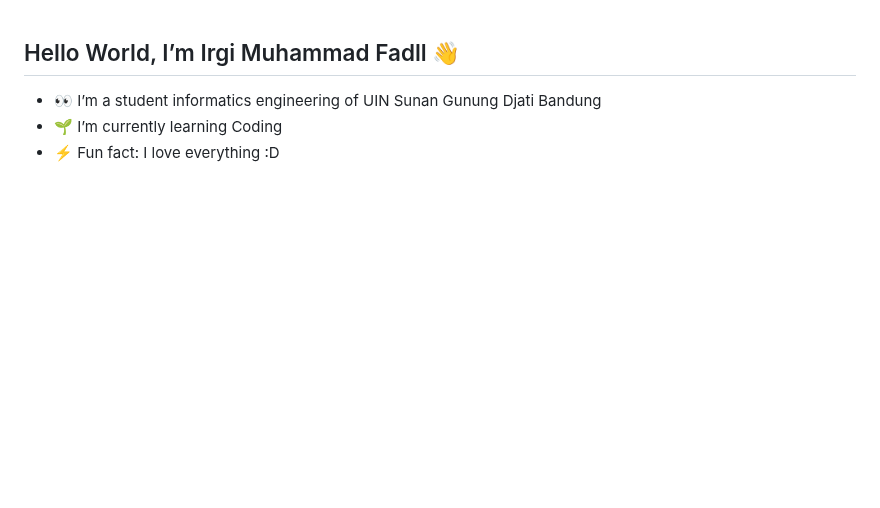
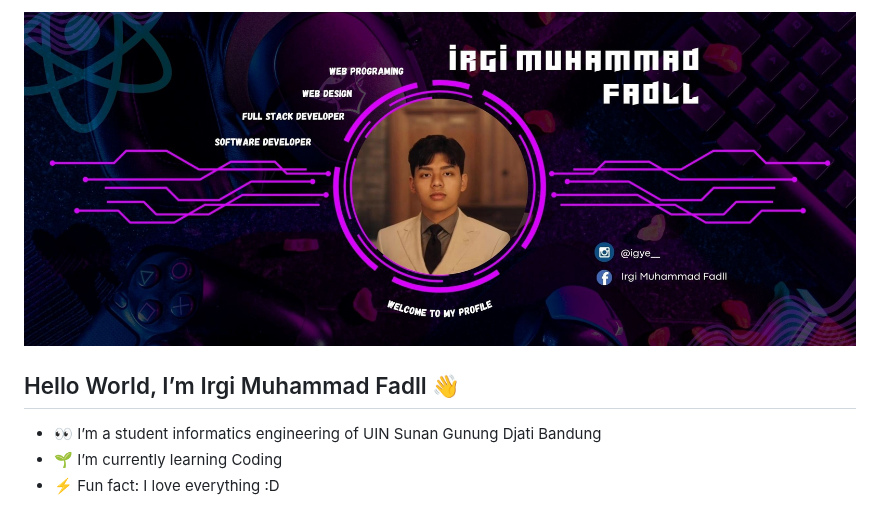
Before and after one commit to Irgimf/Irgimf, a Markdown page: README.md, the part around one of its changes. Drawn GitHub-style; pictures changed too: img/header.jpg (added); blank space fills up the shorter version.

```diff
--- a/README.md
+++ b/README.md
@@ -1,3 +1,6 @@
+
+![Irgi Muhammad Fadll](img/header.jpg)
+
 ## Hello World, I’m Irgi Muhammad Fadll 👋
 
 - 👀 I’m a student informatics engineering of UIN Sunan Gunung Djati Bandung
```
Also changed, not shown: other parts of README.md (+28 -1 lines), 1 other file.
